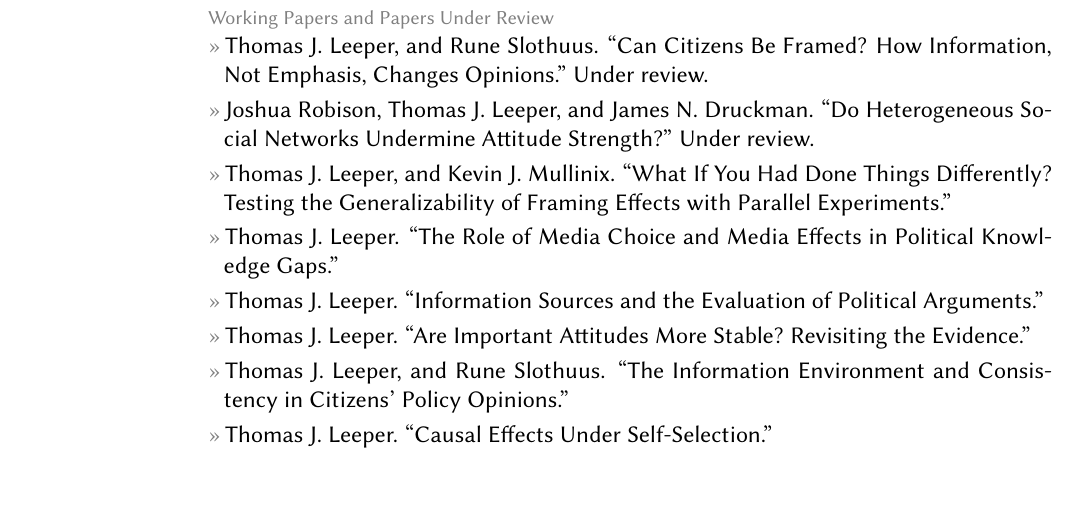
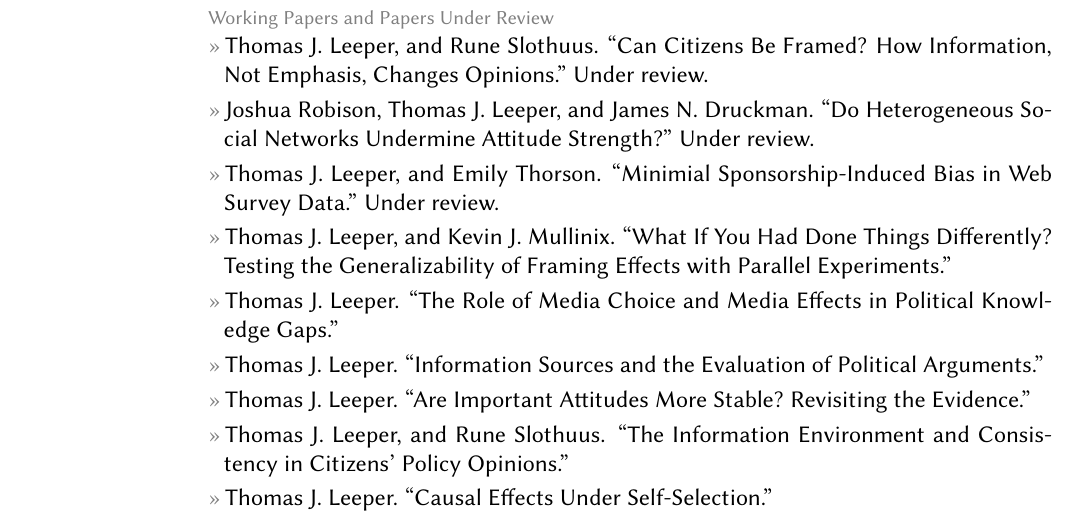
Before and after one commit to leeper/leeper.github.io, a LaTeX CV (cv/cv.tex): part of page 3 of 9 before the commit and part of page 3 of 10 after it, cut so that both start at the same text, the shorter picture padded with empty space. Compiled offline with pdfLaTeX.

Commit message:
add sponsor bias paper [skip ci]

```diff
--- a/cv/cv.tex
+++ b/cv/cv.tex
@@ -104,6 +104,7 @@ Web: \href{http://www.thomasleeper.com/}{http://www.thomasleeper.com/}\\
 \topic{Working Papers and Papers Under Review}
 \entry{Thomas J. Leeper, and Rune Slothuus. ``Can Citizens Be Framed? How Information, Not Emphasis, Changes Opinions.'' Under review.}
 \entry{Joshua Robison, Thomas J. Leeper, and James N. Druckman. ``Do Heterogeneous Social Networks Undermine Attitude Strength?'' Under review.}
+\entry{Thomas J. Leeper, and Emily Thorson. ``Minimial Sponsorship-Induced Bias in Web Survey Data.'' Under review.}
 \entry{Thomas J. Leeper, and Kevin J. Mullinix. ``What If You Had Done Things Differently? Testing the Generalizability of Framing Effects with Parallel Experiments.''}
 \entry{Thomas J. Leeper. ``The Role of Media Choice and Media Effects in Political Knowledge Gaps.''}
 \entry{Thomas J. Leeper. ``Information Sources and the Evaluation of Political Arguments.''}
```
